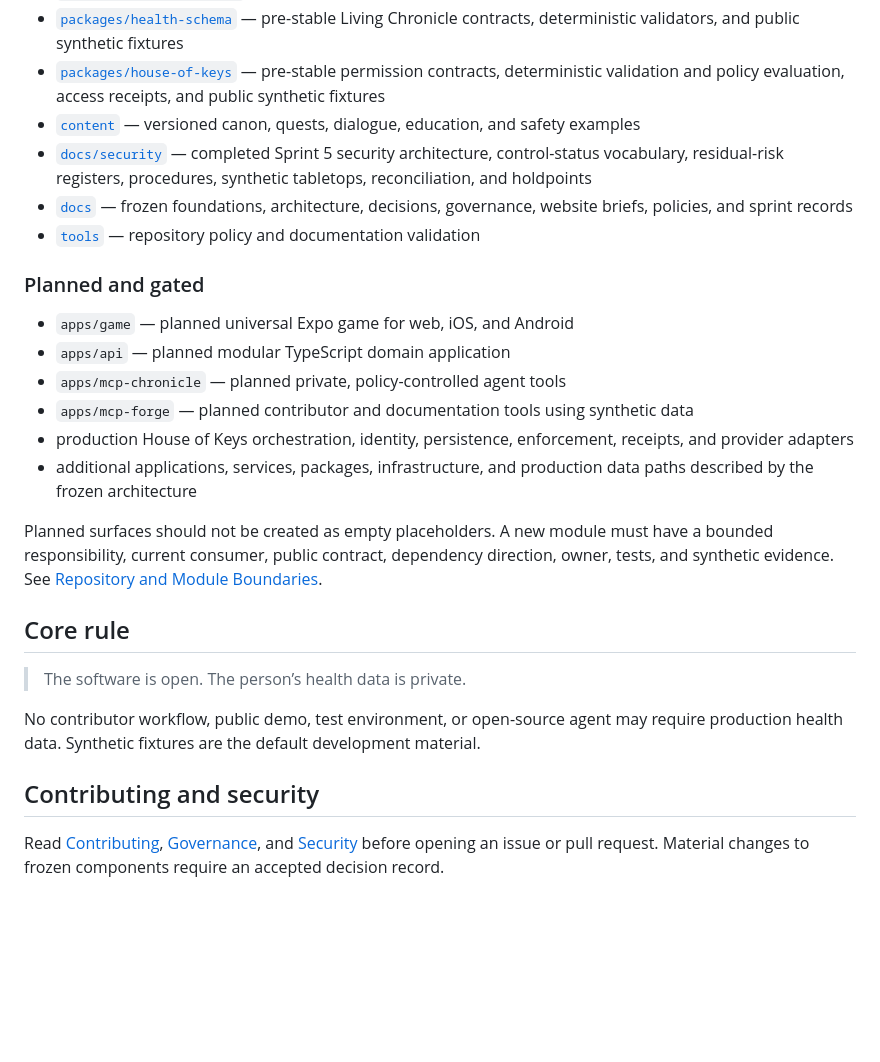
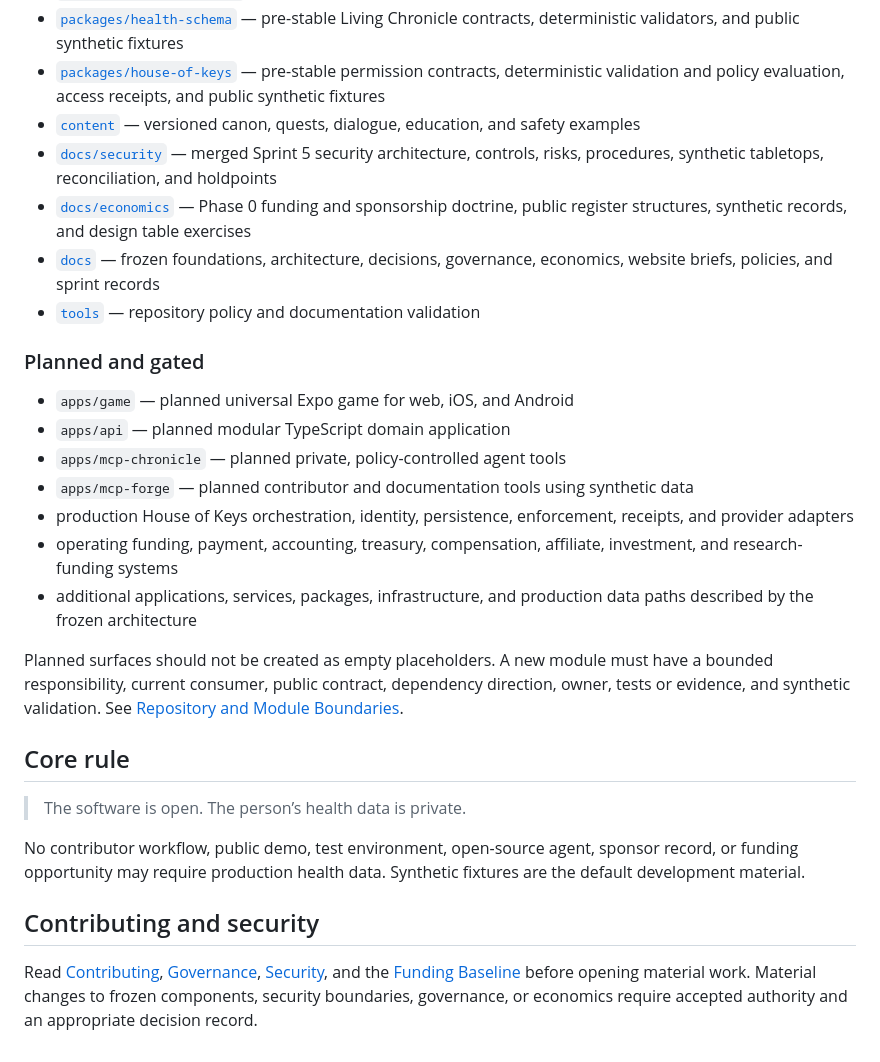
Before and after one commit to finalboss-tom/calypsos-promise, a Markdown page: README.md, the part around one of its changes. Rendered like a GitHub page; blank space fills up the shorter version.

```diff
--- a/README.md
+++ b/README.md
@@ -124,8 +130,9 @@ The current application remains bounded. It explains the project and links to th
 - [`packages/health-schema`](packages/health-schema) — pre-stable Living Chronicle contracts, deterministic validators, and public synthetic fixtures
 - [`packages/house-of-keys`](packages/house-of-keys) — pre-stable permission contracts, deterministic validation and policy evaluation, access receipts, and public synthetic fixtures
 - [`content`](content) — versioned canon, quests, dialogue, education, and safety examples
-- [`docs/security`](docs/security/README.md) — completed Sprint 5 security architecture, control-status vocabulary, residual-risk registers, procedures, synthetic tabletops, reconciliation, and holdpoints
-- [`docs`](docs/README.md) — frozen foundations, architecture, decisions, governance, website briefs, policies, and sprint records
+- [`docs/security`](docs/security/README.md) — merged Sprint 5 security architecture, controls, risks, procedures, synthetic tabletops, reconciliation, and holdpoints
+- [`docs/economics`](docs/economics/README.md) — Phase 0 funding and sponsorship doctrine, public register structures, synthetic records, and design table exercises
+- [`docs`](docs/README.md) — frozen foundations, architecture, decisions, governance, economics, website briefs, policies, and sprint records
 - [`tools`](tools) — repository policy and documentation validation
 
 ### Planned and gated
@@ -135,16 +142,17 @@ The current application remains bounded. It explains the project and links to th
 - `apps/mcp-chronicle` — planned private, policy-controlled agent tools
 - `apps/mcp-forge` — planned contributor and documentation tools using synthetic data
 - production House of Keys orchestration, identity, persistence, enforcement, receipts, and provider adapters
+- operating funding, payment, accounting, treasury, compensation, affiliate, investment, and research-funding systems
 - additional applications, services, packages, infrastructure, and production data paths described by the frozen architecture
 
-Planned surfaces should not be created as empty placeholders. A new module must have a bounded responsibility, current consumer, public contract, dependency direction, owner, tests, and synthetic evidence. See [Repository and Module Boundaries](docs/architecture/module-boundaries.md).
+Planned surfaces should not be created as empty placeholders. A new module must have a bounded responsibility, current consumer, public contract, dependency direction, owner, tests or evidence, and synthetic validation. See [Repository and Module Boundaries](docs/architecture/module-boundaries.md).
 
 ## Core rule
 
 > The software is open. The person’s health data is private.
 
-No contributor workflow, public demo, test environment, or open-source agent may require production health data. Synthetic fixtures are the default development material.
+No contributor workflow, public demo, test environment, open-source agent, sponsor record, or funding opportunity may require production health data. Synthetic fixtures are the default development material.
 
 ## Contributing and security
 
-Read [Contributing](CONTRIBUTING.md), [Governance](GOVERNANCE.md), and [Security](SECURITY.md) before opening an issue or pull request. Material changes to frozen components require an accepted decision record.
+Read [Contributing](CONTRIBUTING.md), [Governance](GOVERNANCE.md), [Security](SECURITY.md), and the [Funding Baseline](docs/economics/README.md) before opening material work. Material changes to frozen components, security boundaries, governance, or economics require accepted authority and an appropriate decision record.
```
Also changed, not shown: other parts of README.md (+32 -26 lines).
